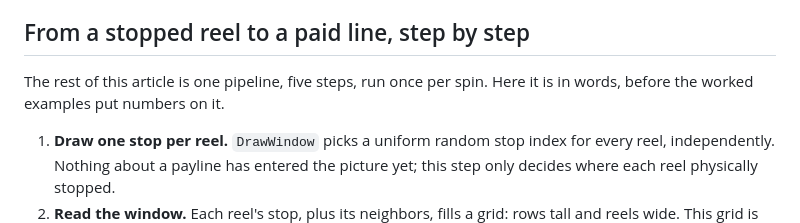
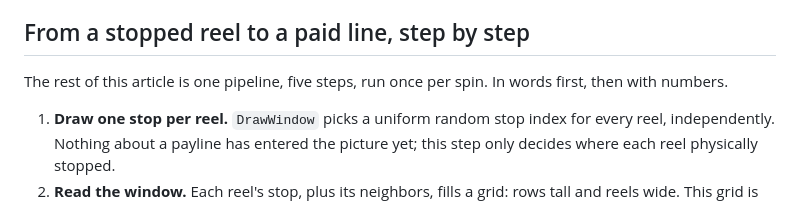
Before and after one commit to mmpworks/MMP.SlotDemo, a Markdown page: docs/articles/03-reels-and-paylines.md, the part around the change. Drawn GitHub-style.

Commit message:
docs: apply remaining Clancy round-2 fixes in articles 2 and 3

```diff
--- a/docs/articles/03-reels-and-paylines.md
+++ b/docs/articles/03-reels-and-paylines.md
@@ -367,8 +367,7 @@ places for the geometry to drift apart.
 
 ## From a stopped reel to a paid line, step by step
 
-The rest of this article is one pipeline, five steps, run once per spin. Here it is
-in words, before the worked examples put numbers on it.
+The rest of this article is one pipeline, five steps, run once per spin. In words first, then with numbers.
 
 1. **Draw one stop per reel.** `DrawWindow` picks a uniform random stop index for
    every reel, independently. Nothing about a payline has entered the picture yet;
```
